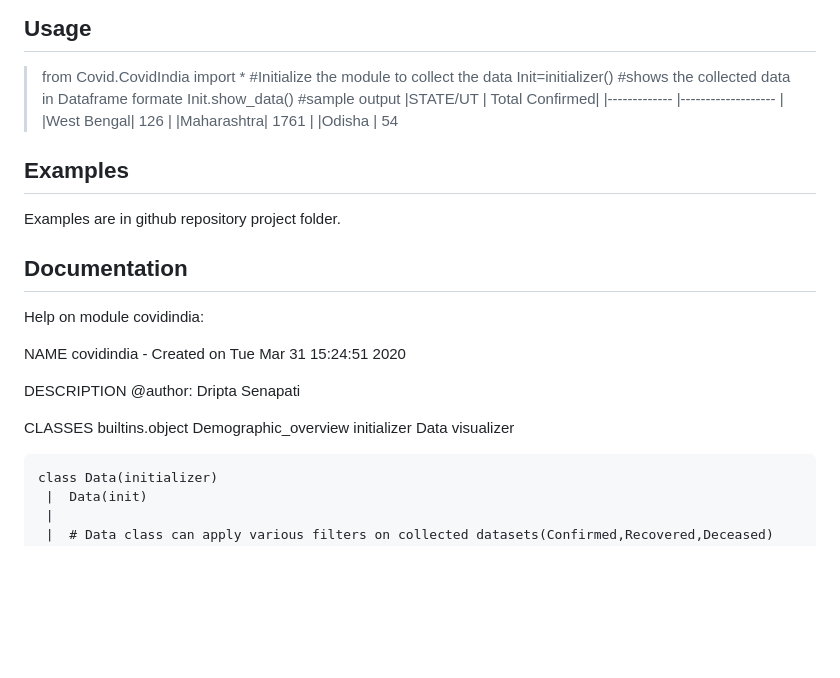
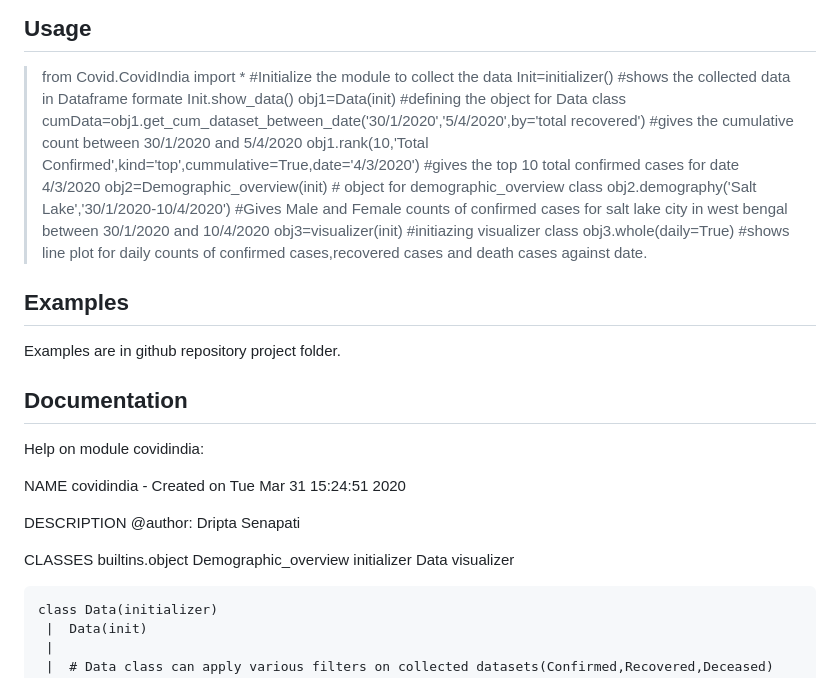
Before and after one commit to kalyaniuniversity/covidindia, a Markdown page: README.md, the part around the change. Drawn GitHub-style; blank space fills up the shorter version.

```diff
--- a/README.md
+++ b/README.md
@@ -21,12 +21,13 @@ As of now, the code is kept open-source directly accessible from this repository
 > Init=initializer()
 > #shows the collected data in Dataframe formate
 > Init.show_data()
-> #sample output
-> |STATE/UT | Total Confirmed|
-> |------------- |------------------- |
-> |West Bengal| 126 |
-> |Maharashtra| 1761 |
-> |Odisha | 54
+> obj1=Data(init) #defining the object for Data class
+> cumData=obj1.get_cum_dataset_between_date('30/1/2020','5/4/2020',by='total recovered') #gives the cumulative count between 30/1/2020 and 5/4/2020
+> obj1.rank(10,'Total Confirmed',kind='top',cummulative=True,date='4/3/2020') #gives the top 10 total confirmed cases for date 4/3/2020
+> obj2=Demographic_overview(init) # object for demographic_overview class
+> obj2.demography('Salt Lake','30/1/2020-10/4/2020') #Gives Male and Female counts of confirmed cases for salt lake city in west bengal between 30/1/2020 and 10/4/2020
+> obj3=visualizer(init) #initiazing visualizer class
+> obj3.whole(daily=True) #shows line plot for daily counts of confirmed cases,recovered cases and death cases against date.
 
 ## Examples
 
@@ -37,17 +38,17 @@ Examples are in github repository project folder.
 Help on module covidindia:
 
 NAME
-    covidindia - Created on Tue Mar 31 15:24:51 2020
+covidindia - Created on Tue Mar 31 15:24:51 2020
 
 DESCRIPTION
-    @author: Dripta Senapati
+@author: Dripta Senapati
 
 CLASSES
-    builtins.object
-        Demographic_overview
-        initializer
-            Data
-            visualizer
+builtins.object
+Demographic_overview
+initializer
+Data
+visualizer
 
     class Data(initializer)
      |  Data(init)
```
Also changed, not shown: examples/WholeDaily .png (added), 2 other files.
